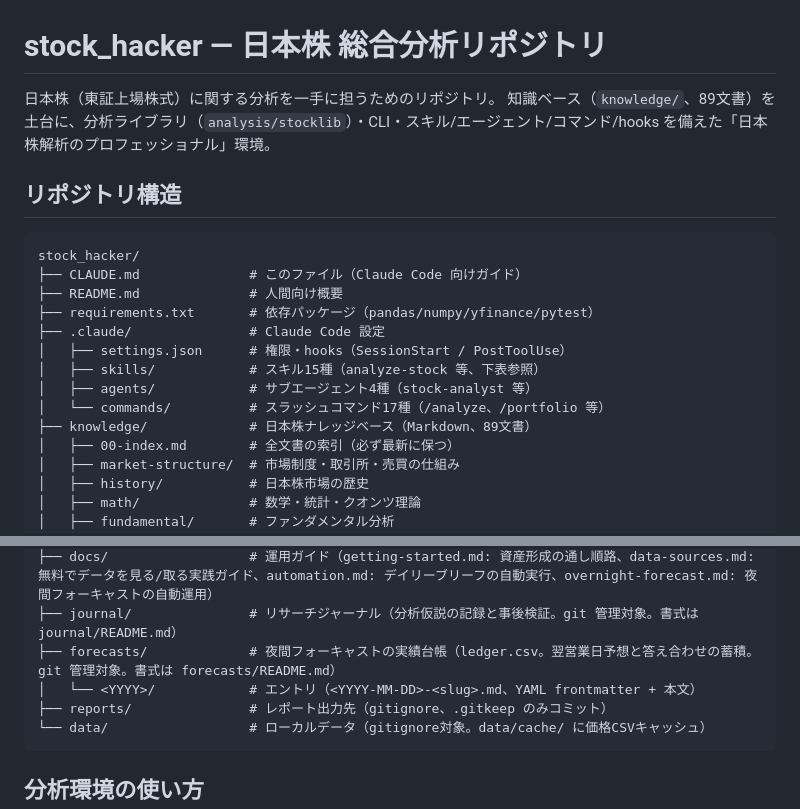
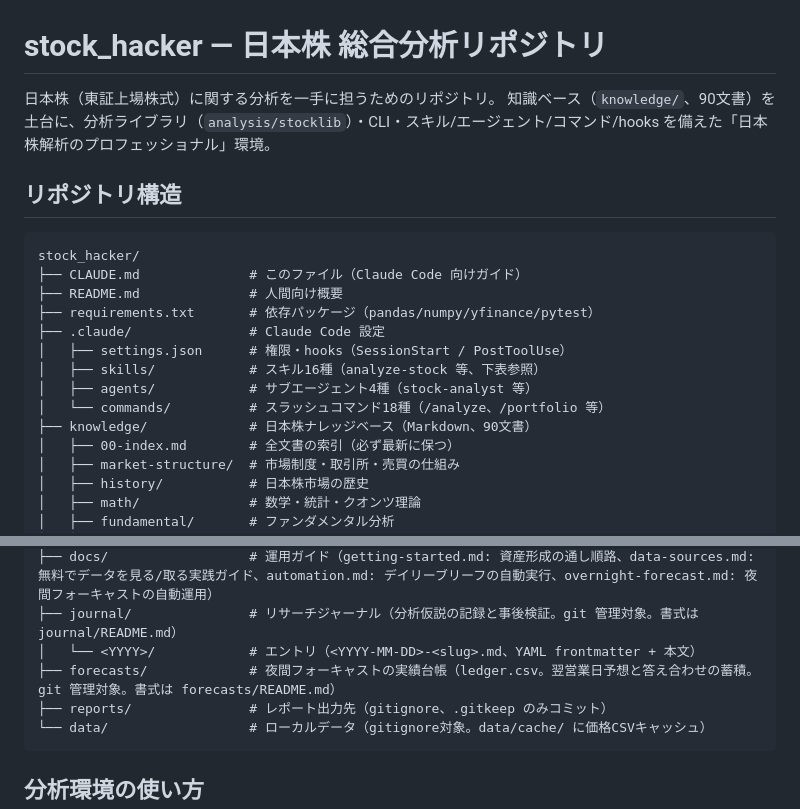
Before and after one commit to nigoh/stock_hacker, a Markdown page: CLAUDE.md, 2 parts joined by grey strips. Rendered like a GitHub page.

````diff
--- a/CLAUDE.md
+++ b/CLAUDE.md
@@ -1,7 +1,7 @@
 # stock_hacker — 日本株 総合分析リポジトリ
 
 日本株（東証上場株式）に関する分析を一手に担うためのリポジトリ。
-知識ベース（`knowledge/`、89文書）を土台に、分析ライブラリ（`analysis/stocklib`）・CLI・スキル/エージェント/コマンド/hooks を備えた「日本株解析のプロフェッショナル」環境。
+知識ベース（`knowledge/`、90文書）を土台に、分析ライブラリ（`analysis/stocklib`）・CLI・スキル/エージェント/コマンド/hooks を備えた「日本株解析のプロフェッショナル」環境。
 
 ## リポジトリ構造
 
@@ -12,10 +12,10 @@ stock_hacker/
 ├── requirements.txt       # 依存パッケージ（pandas/numpy/yfinance/pytest）
 ├── .claude/               # Claude Code 設定
 │   ├── settings.json      # 権限・hooks（SessionStart / PostToolUse）
-│   ├── skills/            # スキル15種（analyze-stock 等、下表参照）
+│   ├── skills/            # スキル16種（analyze-stock 等、下表参照）
 │   ├── agents/            # サブエージェント4種（stock-analyst 等）
-│   └── commands/          # スラッシュコマンド17種（/analyze、/portfolio 等）
-├── knowledge/             # 日本株ナレッジベース（Markdown、89文書）
+│   └── commands/          # スラッシュコマンド18種（/analyze、/portfolio 等）
+├── knowledge/             # 日本株ナレッジベース（Markdown、90文書）
 │   ├── 00-index.md        # 全文書の索引（必ず最新に保つ）
 │   ├── market-structure/  # 市場制度・取引所・売買の仕組み
 │   ├── history/           # 日本株市場の歴史
@@ -52,8 +52,8 @@ stock_hacker/
 │   └── check_knowledge_index.py  # PostToolUse: knowledge 文書の索引未反映を検出
 ├── docs/                  # 運用ガイド（getting-started.md: 資産形成の通し順路、data-sources.md: 無料でデータを見る/取る実践ガイド、automation.md: デイリーブリーフの自動実行、overnight-forecast.md: 夜間フォーキャストの自動運用）
 ├── journal/               # リサーチジャーナル（分析仮説の記録と事後検証。git 管理対象。書式は journal/README.md）
+│   └── <YYYY>/            # エントリ（<YYYY-MM-DD>-<slug>.md、YAML frontmatter + 本文）
 ├── forecasts/             # 夜間フォーキャストの実績台帳（ledger.csv。翌営業日予想と答え合わせの蓄積。git 管理対象。書式は forecasts/README.md）
-│   └── <YYYY>/            # エントリ（<YYYY-MM-DD>-<slug>.md、YAML frontmatter + 本文）
 ├── reports/               # レポート出力先（gitignore、.gitkeep のみコミット）
 └── data/                  # ローカルデータ（gitignore対象。data/cache/ に価格CSVキャッシュ）
 ```
````
Also changed, not shown: README.md (+3 -3 lines), knowledge/00-index.md (+1 -1 lines).
